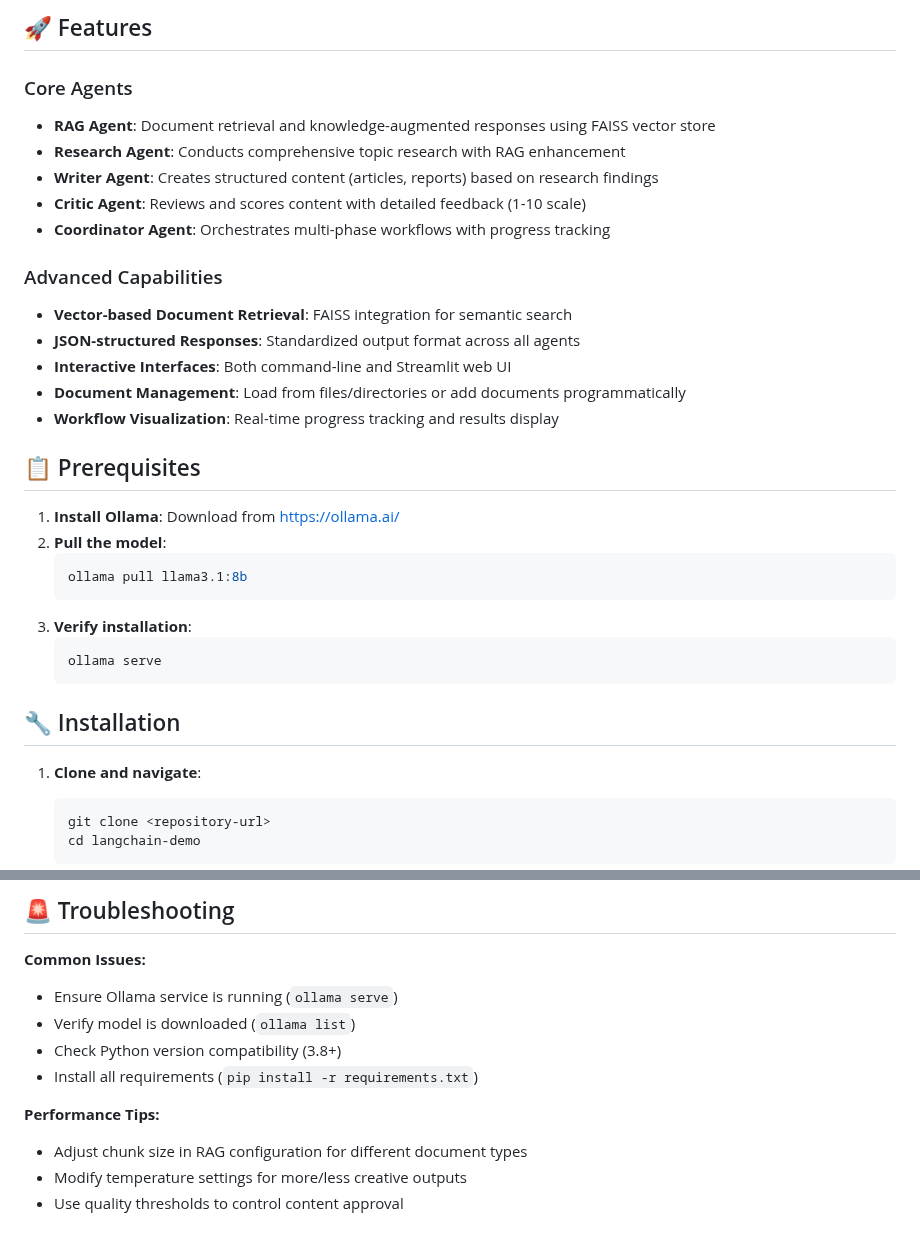
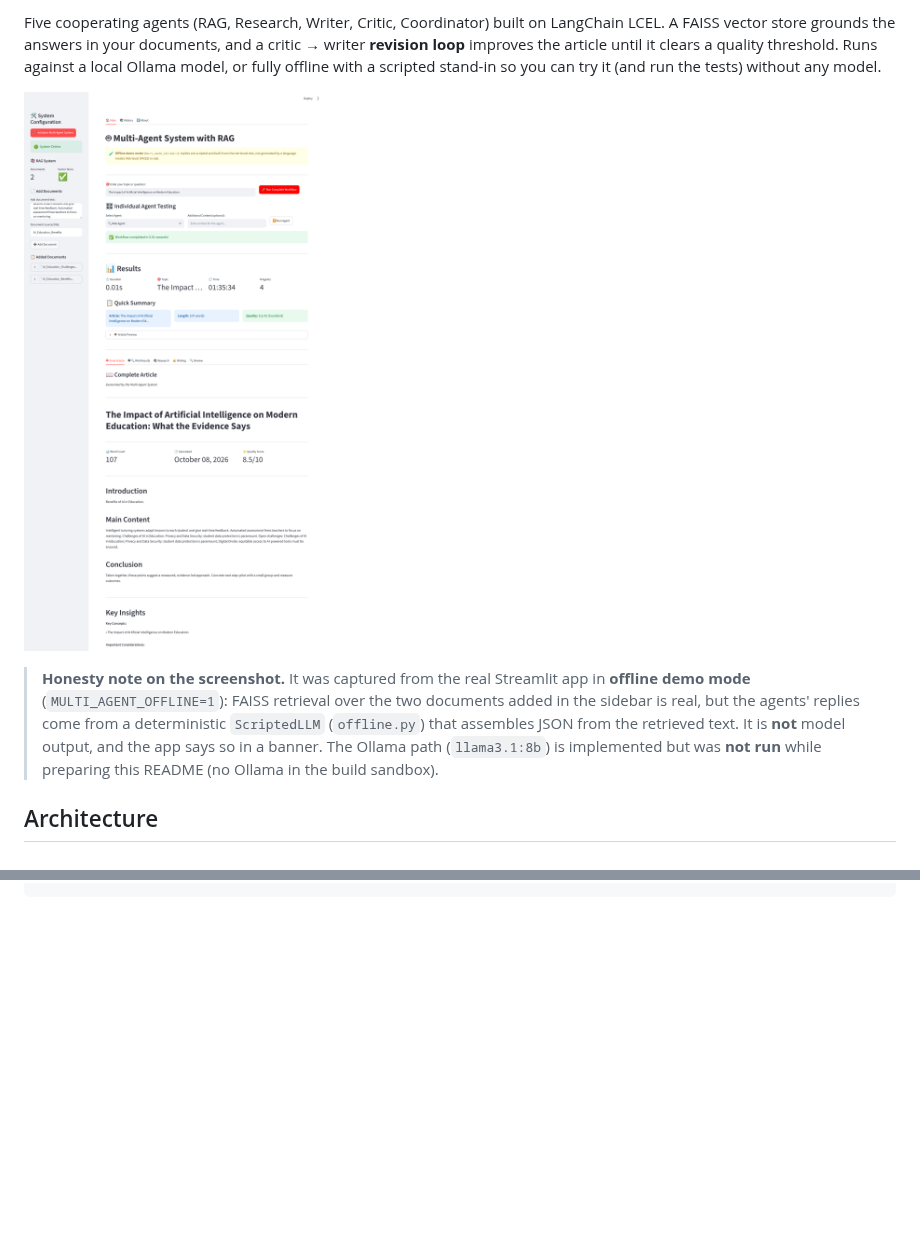
Before and after one commit to mehmetarifkuzgun/langchain-multi-agent-demo, a Markdown page: README.md, 2 parts joined by grey strips. GitHub-like rendering; pictures changed too: docs/img/streamlit-results.png (added); blank space fills up the shorter version.

````diff
--- a/README.md
+++ b/README.md
@@ -4,37 +4,17 @@ A sophisticated multi-agent system that combines LangChain, Ollama's Llama3.1:8b
 
-## 🚀 Features
+Five cooperating agents (RAG, Research, Writer, Critic, Coordinator) built on LangChain LCEL. A FAISS
+vector store grounds the answers in your documents, and a critic → writer **revision loop** improves the
+article until it clears a quality threshold. Runs against a local Ollama model, or fully offline with a
+scripted stand-in so you can try it (and run the tests) without any model.
 
-### Core Agents
-- **RAG Agent**: Document retrieval and knowledge-augmented responses using FAISS vector store
-- **Research Agent**: Conducts comprehensive topic research with RAG enhancement
-- **Writer Agent**: Creates structured content (articles, reports) based on research findings
-- **Critic Agent**: Reviews and scores content with detailed feedback (1-10 scale)
-- **Coordinator Agent**: Orchestrates multi-phase workflows with progress tracking
+![Streamlit UI after a complete workflow run](docs/img/streamlit-results.png)
 
-### Advanced Capabilities
-- **Vector-based Document Retrieval**: FAISS integration for semantic search
-- **JSON-structured Responses**: Standardized output format across all agents
-- **Interactive Interfaces**: Both command-line and Streamlit web UI
-- **Document Management**: Load from files/directories or add documents programmatically
-- **Workflow Visualization**: Real-time progress tracking and results display
+> **Honesty note on the screenshot.** It was captured from the real Streamlit app in **offline demo mode**
+> (`MULTI_AGENT_OFFLINE=1`): FAISS retrieval over the two documents added in the sidebar is real, but the
+> agents' replies come from a deterministic `ScriptedLLM` (`offline.py`) that assembles JSON from the
+> retrieved text. It is **not** model output, and the app says so in a banner. The Ollama path
+> (`llama3.1:8b`) is implemented but was **not run** while preparing this README (no Ollama in the build
+> sandbox).
 
-## 📋 Prerequisites
+## Architecture
 
-1. **Install Ollama**: Download from [https://ollama.ai/](https://ollama.ai/)
-2. **Pull the model**:
-   ```bash
-   ollama pull llama3.1:8b
-   ```
-3. **Verify installation**:
-   ```bash
-   ollama serve
-   ```
-
-## 🔧 Installation
-
-1. **Clone and navigate**:
-   ```bash
-   git clone <repository-url>
-   cd langchain-demo
-   ```
-
@@ -135,12 +105,0 @@ All agents return structured JSON responses:
-## 🚨 Troubleshooting
-
-**Common Issues:**
-- Ensure Ollama service is running (`ollama serve`)
-- Verify model is downloaded (`ollama list`)
-- Check Python version compatibility (3.8+)
-- Install all requirements (`pip install -r requirements.txt`)
-
-**Performance Tips:**
-- Adjust chunk size in RAG configuration for different document types
-- Modify temperature settings for more/less creative outputs
-- Use quality thresholds to control content approval
````
Also changed, not shown: other parts of README.md (+72 -81 lines), docs/img/streamlit-start.png (added), 13 other files.
